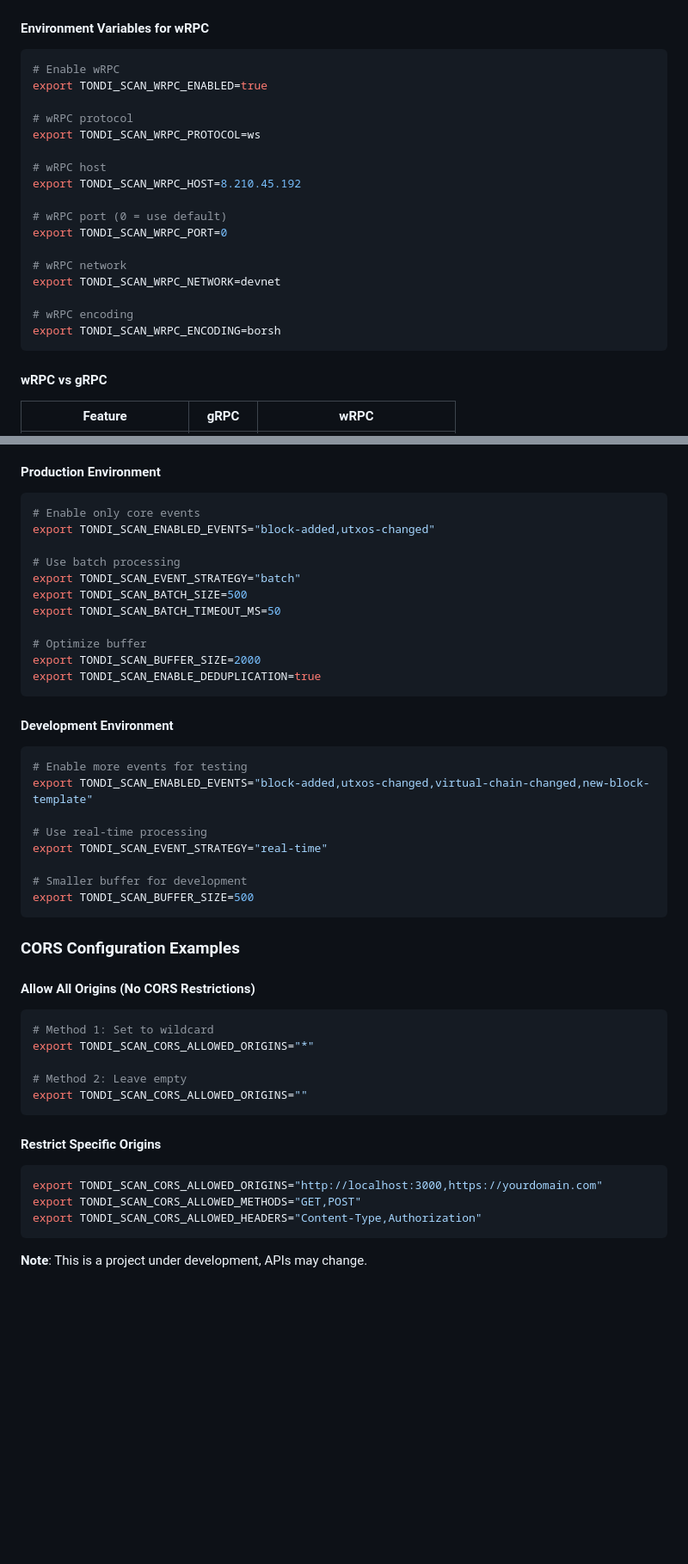
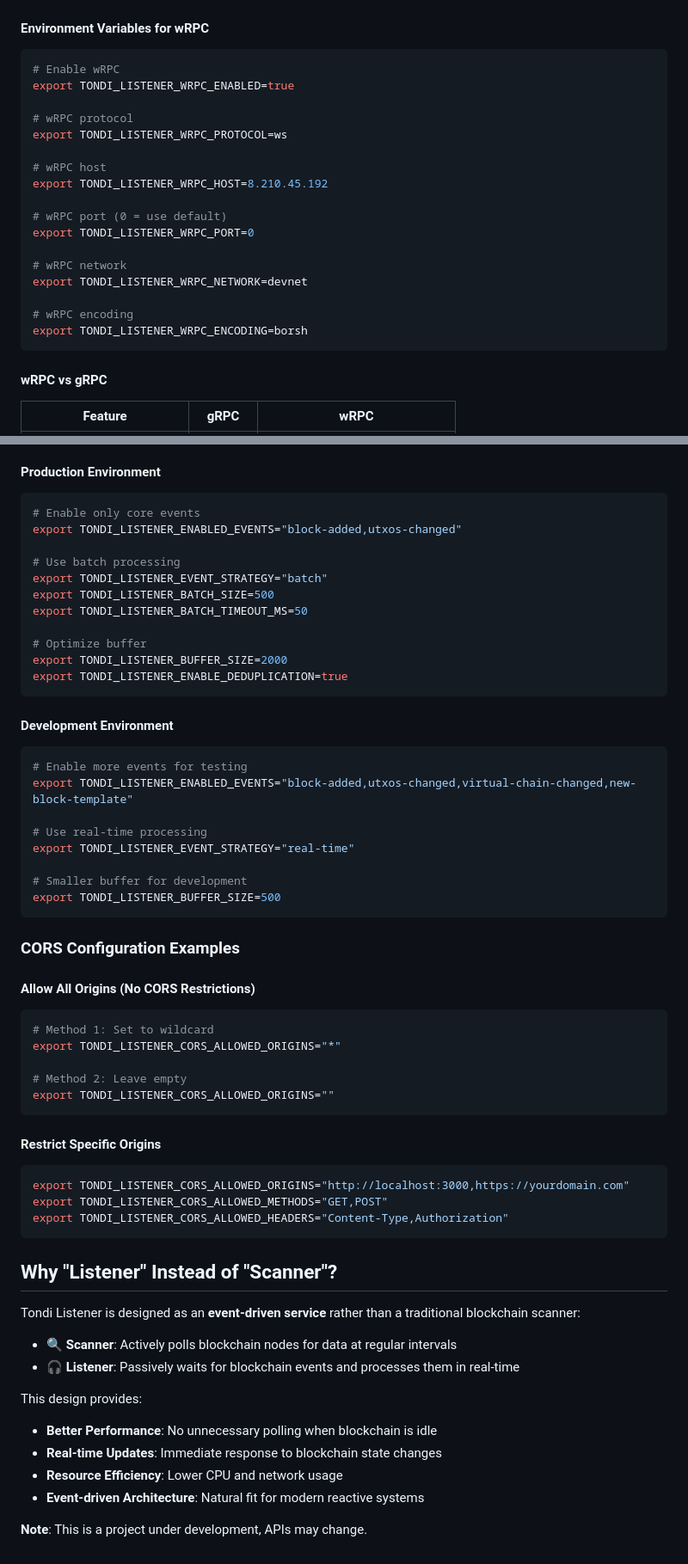
Before and after one commit to Tondi-Foundation/tondi-listener, a Markdown page: README.md, 2 parts joined by grey strips. Shown at 86% size. Drawn GitHub-style; blank space fills up the shorter version.

````diff
--- a/README.md
+++ b/README.md
@@ -243,22 +244,22 @@ encoding = "borsh"
 
 ```bash
 # Enable wRPC
-export TONDI_SCAN_WRPC_ENABLED=true
+export TONDI_LISTENER_WRPC_ENABLED=true
 
 # wRPC protocol
-export TONDI_SCAN_WRPC_PROTOCOL=ws
+export TONDI_LISTENER_WRPC_PROTOCOL=ws
 
 # wRPC host
-export TONDI_SCAN_WRPC_HOST=8.210.45.192
+export TONDI_LISTENER_WRPC_HOST=8.210.45.192
 
 # wRPC port (0 = use default)
-export TONDI_SCAN_WRPC_PORT=0
+export TONDI_LISTENER_WRPC_PORT=0
 
 # wRPC network
-export TONDI_SCAN_WRPC_NETWORK=devnet
+export TONDI_LISTENER_WRPC_NETWORK=devnet
 
 # wRPC encoding
-export TONDI_SCAN_WRPC_ENCODING=borsh
+export TONDI_LISTENER_WRPC_ENCODING=borsh
 ```
 
 #### wRPC vs gRPC
@@ -294,28 +295,28 @@ export TONDI_SCAN_WRPC_ENCODING=borsh
 #### Production Environment
 ```bash
 # Enable only core events
-export TONDI_SCAN_ENABLED_EVENTS="block-added,utxos-changed"
+export TONDI_LISTENER_ENABLED_EVENTS="block-added,utxos-changed"
 
 # Use batch processing
-export TONDI_SCAN_EVENT_STRATEGY="batch"
-export TONDI_SCAN_BATCH_SIZE=500
-export TONDI_SCAN_BATCH_TIMEOUT_MS=50
+export TONDI_LISTENER_EVENT_STRATEGY="batch"
+export TONDI_LISTENER_BATCH_SIZE=500
+export TONDI_LISTENER_BATCH_TIMEOUT_MS=50
 
 # Optimize buffer
-export TONDI_SCAN_BUFFER_SIZE=2000
-export TONDI_SCAN_ENABLE_DEDUPLICATION=true
+export TONDI_LISTENER_BUFFER_SIZE=2000
+export TONDI_LISTENER_ENABLE_DEDUPLICATION=true
 ```
 
 #### Development Environment
 ```bash
 # Enable more events for testing
-export TONDI_SCAN_ENABLED_EVENTS="block-added,utxos-changed,virtual-chain-changed,new-block-template"
+export TONDI_LISTENER_ENABLED_EVENTS="block-added,utxos-changed,virtual-chain-changed,new-block-template"
 
 # Use real-time processing
-export TONDI_SCAN_EVENT_STRATEGY="real-time"
+export TONDI_LISTENER_EVENT_STRATEGY="real-time"
 
 # Smaller buffer for development
-export TONDI_SCAN_BUFFER_SIZE=500
+export TONDI_LISTENER_BUFFER_SIZE=500
 ```
 
 ### CORS Configuration Examples
@@ -323,17 +324,30 @@ export TONDI_SCAN_BUFFER_SIZE=500
 #### Allow All Origins (No CORS Restrictions)
 ```bash
 # Method 1: Set to wildcard
-export TONDI_SCAN_CORS_ALLOWED_ORIGINS="*"
+export TONDI_LISTENER_CORS_ALLOWED_ORIGINS="*"
 
 # Method 2: Leave empty
-export TONDI_SCAN_CORS_ALLOWED_ORIGINS=""
+export TONDI_LISTENER_CORS_ALLOWED_ORIGINS=""
 ```
 
 #### Restrict Specific Origins
 ```bash
-export TONDI_SCAN_CORS_ALLOWED_ORIGINS="http://localhost:3000,https://yourdomain.com"
-export TONDI_SCAN_CORS_ALLOWED_METHODS="GET,POST"
-export TONDI_SCAN_CORS_ALLOWED_HEADERS="Content-Type,Authorization"
+export TONDI_LISTENER_CORS_ALLOWED_ORIGINS="http://localhost:3000,https://yourdomain.com"
+export TONDI_LISTENER_CORS_ALLOWED_METHODS="GET,POST"
+export TONDI_LISTENER_CORS_ALLOWED_HEADERS="Content-Type,Authorization"
 ```
 
+## Why "Listener" Instead of "Scanner"?
+
+Tondi Listener is designed as an **event-driven service** rather than a traditional blockchain scanner:
+
+- **🔍 Scanner**: Actively polls blockchain nodes for data at regular intervals
+- **🎧 Listener**: Passively waits for blockchain events and processes them in real-time
+
+This design provides:
+- **Better Performance**: No unnecessary polling when blockchain is idle
+- **Real-time Updates**: Immediate response to blockchain state changes
+- **Resource Efficiency**: Lower CPU and network usage
+- **Event-driven Architecture**: Natural fit for modern reactive systems
+
 **Note**: This is a project under development, APIs may change.
````
Also changed, not shown: other parts of README.md (+24 -23 lines).
